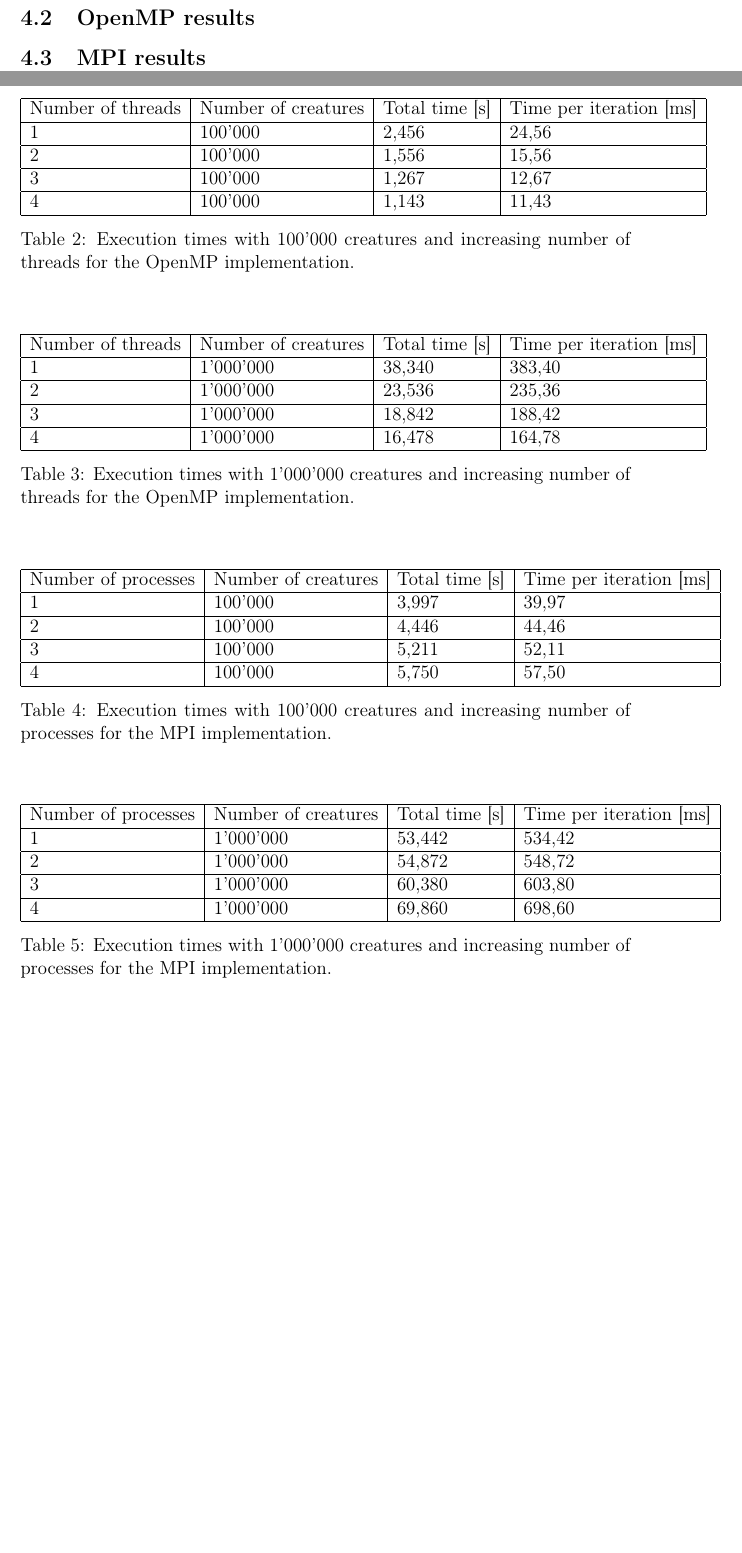
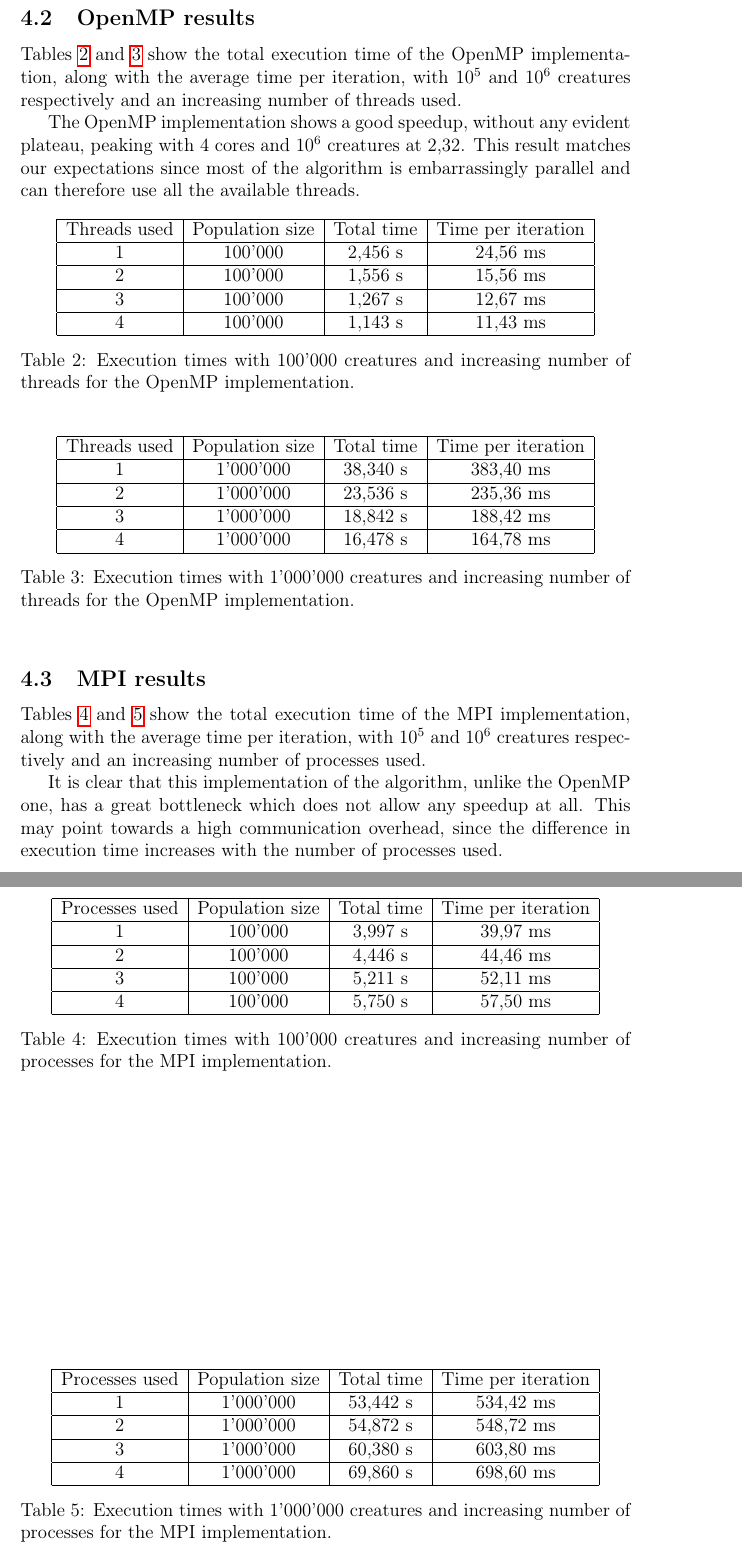
Before and after one commit to AMSC-24-25/02-swarm-02-swarm, a LaTeX document (doc/report.tex): two parts of pages 14 and 15 of 15 before the commit and two parts of pages 15 and 16 of 16 after it, joined at a grey line, cut so that both start at the same text, the shorter picture padded with empty space. Compiled offline with pdfLaTeX.

Commit message:
Completed benchmark section

```diff
--- a/doc/report.tex
+++ b/doc/report.tex
@@ -5,6 +5,7 @@
 \usepackage[utf8]{inputenc}
 \usepackage{listings}
 \usepackage{xcolor}
+\usepackage{hyperref}
 
 % Light gray
 \definecolor{lgrey}{rgb}{0.9,0.9,0.9}
@@ -462,49 +466,66 @@
 
 	\subsection{OpenMP results}
+	Tables \ref{table:omp_100k} and \ref{table:omp_1m} show the total execution time of the OpenMP implementation, along with the average time per iteration, with $10^5$ and $10^6$ creatures respectively and an increasing number of threads used.
+
+	The OpenMP implementation shows a good speedup, without any evident plateau, peaking with 4 cores and $10^6$ creatures at 2,32.
+	This result matches our expectations since most of the algorithm is embarrassingly parallel and can therefore use all the available threads.
+
 	\begin{table}[!ht]
-		\begin{tabular}{|l|l|l|l|}
+		\centering
+		\begin{tabular}{|c|c|c|c|}
 		\hline
-		Number of threads & Number of creatures & Total time {[}s{]} & Time per iteration {[}ms{]} \\ \hline
-		1                 & 100'000             & 2,456              & 24,56                       \\ \hline
-		2                 & 100'000             & 1,556              & 15,56                       \\ \hline
-		3                 & 100'000             & 1,267              & 12,67                       \\ \hline
-		4                 & 100'000             & 1,143              & 11,43                       \\ \hline
+		Threads used & Population size & Total time & Time per iteration \\ \hline
+		1                 & 100'000             & 2,456 s            & 24,56 ms                    \\ \hline
+		2                 & 100'000             & 1,556 s            & 15,56 ms                    \\ \hline
+		3                 & 100'000             & 1,267 s            & 12,67 ms                    \\ \hline
+		4                 & 100'000             & 1,143 s            & 11,43 ms                    \\ \hline
 		\end{tabular}
 		\caption{Execution times with 100'000 creatures and increasing number of threads for the OpenMP implementation.}
+		\label{table:omp_100k}
 	\end{table}
 
 	\begin{table}[!ht]
-		\begin{tabular}{|l|l|l|l|}
+		\centering
+		\begin{tabular}{|c|c|c|c|}
 		\hline
-		Number of threads & Number of creatures & Total time {[}s{]} & Time per iteration {[}ms{]} \\ \hline
-		1                 & 1'000'000           & 38,340             & 383,40                      \\ \hline
-		2                 & 1'000'000           & 23,536             & 235,36                      \\ \hline
-		3                 & 1'000'000           & 18,842             & 188,42                      \\ \hline
-		4                 & 1'000'000           & 16,478             & 164,78                      \\ \hline
+		Threads used & Population size & Total time & Time per iteration \\ \hline
+		1                 & 1'000'000           & 38,340 s           & 383,40 ms                   \\ \hline
+		2                 & 1'000'000           & 23,536 s           & 235,36 ms                   \\ \hline
+		3                 & 1'000'000           & 18,842 s           & 188,42 ms                   \\ \hline
+		4                 & 1'000'000           & 16,478 s           & 164,78 ms                   \\ \hline
 		\end{tabular}
 		\caption{Execution times with 1'000'000 creatures and increasing number of threads for the OpenMP implementation.}
+		\label{table:omp_1m}
 	\end{table}
 
 	\subsection{MPI results}
+	Tables \ref{table:mpi_100k} and \ref{table:mpi_1m} show the total execution time of the MPI implementation, along with the average time per iteration, with $10^5$ and $10^6$ creatures respectively and an increasing number of processes used.
+
+	It is clear that this implementation of the algorithm, unlike the OpenMP one, has a great bottleneck which does not allow any speedup at all.
+	This may point towards a high communication overhead, since the difference in execution time increases with the number of processes used.
+
 	\begin{table}[!ht]
-		\begin{tabular}{|l|l|l|l|}
+		\centering
+		\begin{tabular}{|c|c|c|c|}
 		\hline
-		Number of processes & Number of creatures & Total time {[}s{]} & Time per iteration {[}ms{]} \\ \hline
-		1                   & 100'000             & 3,997              & 39,97                       \\ \hline
-		2                   & 100'000             & 4,446              & 44,46                       \\ \hline
-		3                   & 100'000             & 5,211              & 52,11                       \\ \hline
-		4                   & 100'000             & 5,750              & 57,50                       \\ \hline
+		Processes used & Population size & Total time & Time per iteration \\ \hline
+		1                   & 100'000             & 3,997 s            & 39,97 ms                    \\ \hline
+		2                   & 100'000             & 4,446 s            & 44,46 ms                    \\ \hline
+		3                   & 100'000             & 5,211 s            & 52,11 ms                    \\ \hline
+		4                   & 100'000             & 5,750 s            & 57,50 ms                    \\ \hline
 		\end{tabular}
 		\caption{Execution times with 100'000 creatures and increasing number of processes for the MPI implementation.}
+		\label{table:mpi_100k}
 	\end{table}
 
 	\begin{table}[!ht]
-		\begin{tabular}{|l|l|l|l|}
+		\centering
+		\begin{tabular}{|c|c|c|c|}
 		\hline
-		Number of processes & Number of creatures & Total time {[}s{]} & Time per iteration {[}ms{]} \\ \hline
-		1                   & 1'000'000           & 53,442             & 534,42                      \\ \hline
-		2                   & 1'000'000           & 54,872             & 548,72                      \\ \hline
-		3                   & 1'000'000           & 60,380             & 603,80                      \\ \hline
-		4                   & 1'000'000           & 69,860             & 698,60                      \\ \hline
+		Processes used & Population size & Total time & Time per iteration \\ \hline
+		1                   & 1'000'000           & 53,442 s           & 534,42 ms                   \\ \hline
+		2                   & 1'000'000           & 54,872 s           & 548,72 ms                   \\ \hline
+		3                   & 1'000'000           & 60,380 s           & 603,80 ms                   \\ \hline
+		4                   & 1'000'000           & 69,860 s           & 698,60 ms                   \\ \hline
 		\end{tabular}
 		\caption{Execution times with 1'000'000 creatures and increasing number of processes for the MPI implementation.}
```
Also changed, not shown: doc/report.pdf, doc/report.tex (8 more changed lines).
